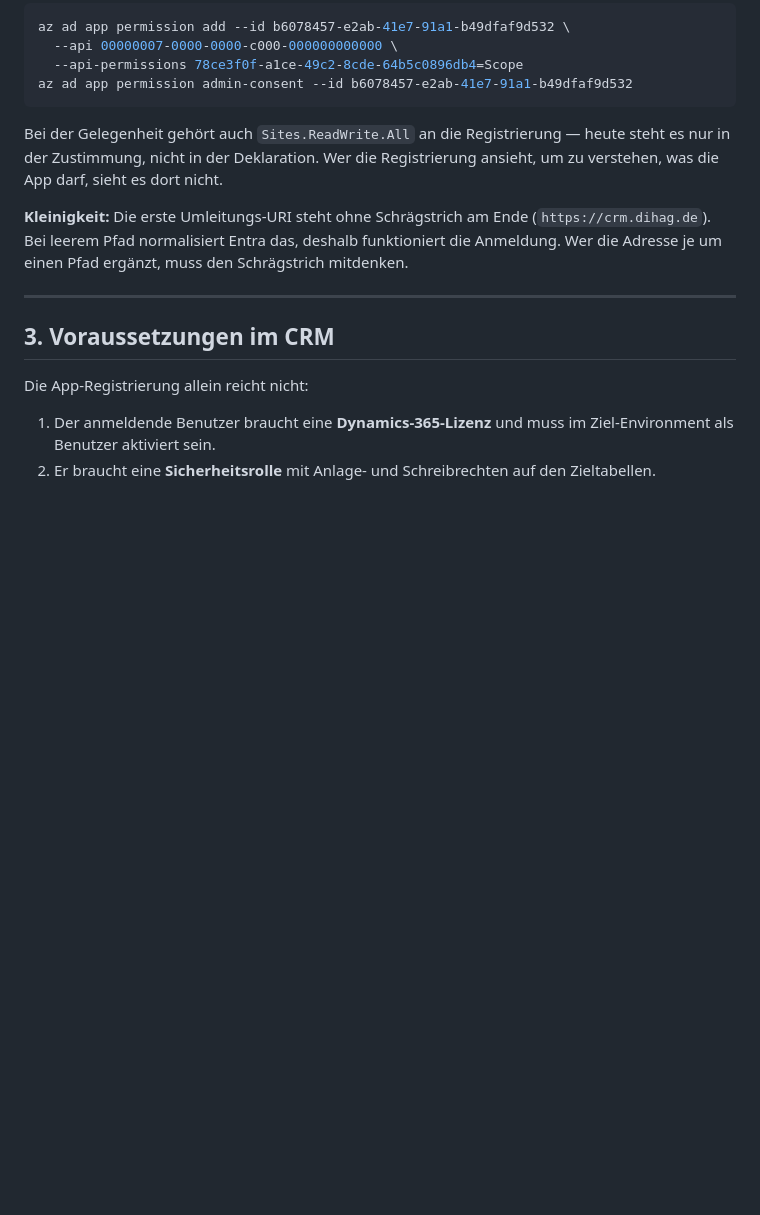
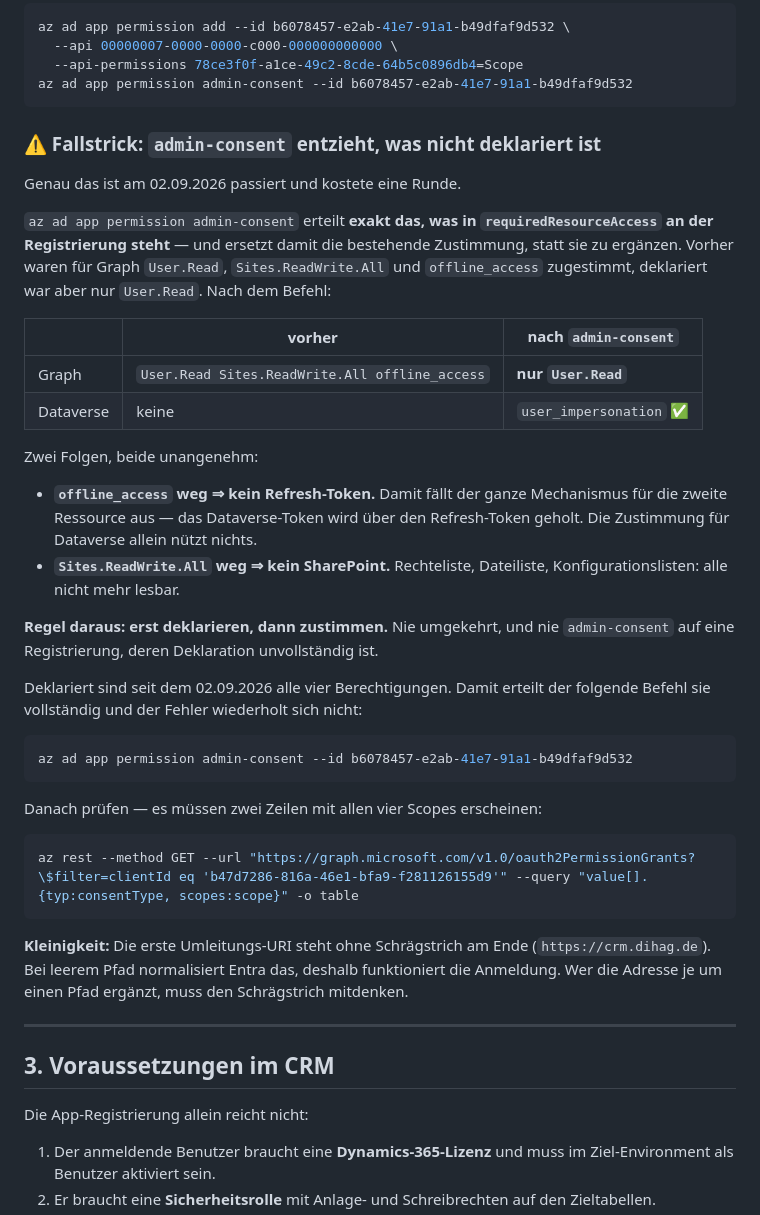
Before and after one commit to dfedorov12/crm, a Markdown page: docs/01-entra-app-registration.md, the part around the change. Drawn GitHub-style; blank space fills up the shorter version.

Commit message:
docs: Fallstrick festhalten - admin-consent entzieht, was nicht deklariert ist
az ad app permission admin-consent erteilt exakt das, was in
requiredResourceAccess steht, und ERSETZT die bestehende Zustimmung. Für Graph
war nur User.Read deklariert, zugestimmt waren aber auch Sites.ReadWrite.All
und offline_access - beide sind dabei weggefallen.

Ohne offline_access gibt es keinen Refresh-Token, und ohne den kein
Dataverse-Token. Die Zustimmung für Dataverse allein nützt also nichts.

Alle vier Berechtigungen sind jetzt an der Registrierung deklariert; ein
erneutes admin-consent erteilt sie vollständig.

Co-Authored-By: Claude Opus 5 <noreply@anthropic.com>

````diff
--- a/docs/01-entra-app-registration.md
+++ b/docs/01-entra-app-registration.md
@@ -122,9 +122,44 @@ az ad app permission add --id b6078457-e2ab-41e7-91a1-b49dfaf9d532 \
 az ad app permission admin-consent --id b6078457-e2ab-41e7-91a1-b49dfaf9d532
 ```
 
-Bei der Gelegenheit gehört auch `Sites.ReadWrite.All` an die Registrierung —
-heute steht es nur in der Zustimmung, nicht in der Deklaration. Wer die
-Registrierung ansieht, um zu verstehen, was die App darf, sieht es dort nicht.
+### ⚠️ Fallstrick: `admin-consent` entzieht, was nicht deklariert ist
+
+Genau das ist am 02.09.2026 passiert und kostete eine Runde.
+
+`az ad app permission admin-consent` erteilt **exakt das, was in
+`requiredResourceAccess` an der Registrierung steht** — und ersetzt damit die
+bestehende Zustimmung, statt sie zu ergänzen. Vorher waren für Graph
+`User.Read`, `Sites.ReadWrite.All` und `offline_access` zugestimmt, deklariert
+war aber nur `User.Read`. Nach dem Befehl:
+
+| | vorher | nach `admin-consent` |
+|---|---|---|
+| Graph | `User.Read Sites.ReadWrite.All offline_access` | **nur `User.Read`** |
+| Dataverse | keine | `user_impersonation` ✅ |
+
+Zwei Folgen, beide unangenehm:
+
+- **`offline_access` weg ⇒ kein Refresh-Token.** Damit fällt der ganze
+  Mechanismus für die zweite Ressource aus — das Dataverse-Token wird über den
+  Refresh-Token geholt. Die Zustimmung für Dataverse allein nützt nichts.
+- **`Sites.ReadWrite.All` weg ⇒ kein SharePoint.** Rechteliste, Dateiliste,
+  Konfigurationslisten: alle nicht mehr lesbar.
+
+**Regel daraus: erst deklarieren, dann zustimmen.** Nie umgekehrt, und nie
+`admin-consent` auf eine Registrierung, deren Deklaration unvollständig ist.
+
+Deklariert sind seit dem 02.09.2026 alle vier Berechtigungen. Damit erteilt
+der folgende Befehl sie vollständig und der Fehler wiederholt sich nicht:
+
+```bash
+az ad app permission admin-consent --id b6078457-e2ab-41e7-91a1-b49dfaf9d532
+```
+
+Danach prüfen — es müssen zwei Zeilen mit allen vier Scopes erscheinen:
+
+```bash
+az rest --method GET --url "https://graph.microsoft.com/v1.0/oauth2PermissionGrants?\$filter=clientId eq 'b47d7286-816a-46e1-bfa9-f281126155d9'" --query "value[].{typ:consentType, scopes:scope}" -o table
+```
 
 **Kleinigkeit:** Die erste Umleitungs-URI steht ohne Schrägstrich am Ende
 (`https://crm.dihag.de`). Bei leerem Pfad normalisiert Entra das, deshalb
````
